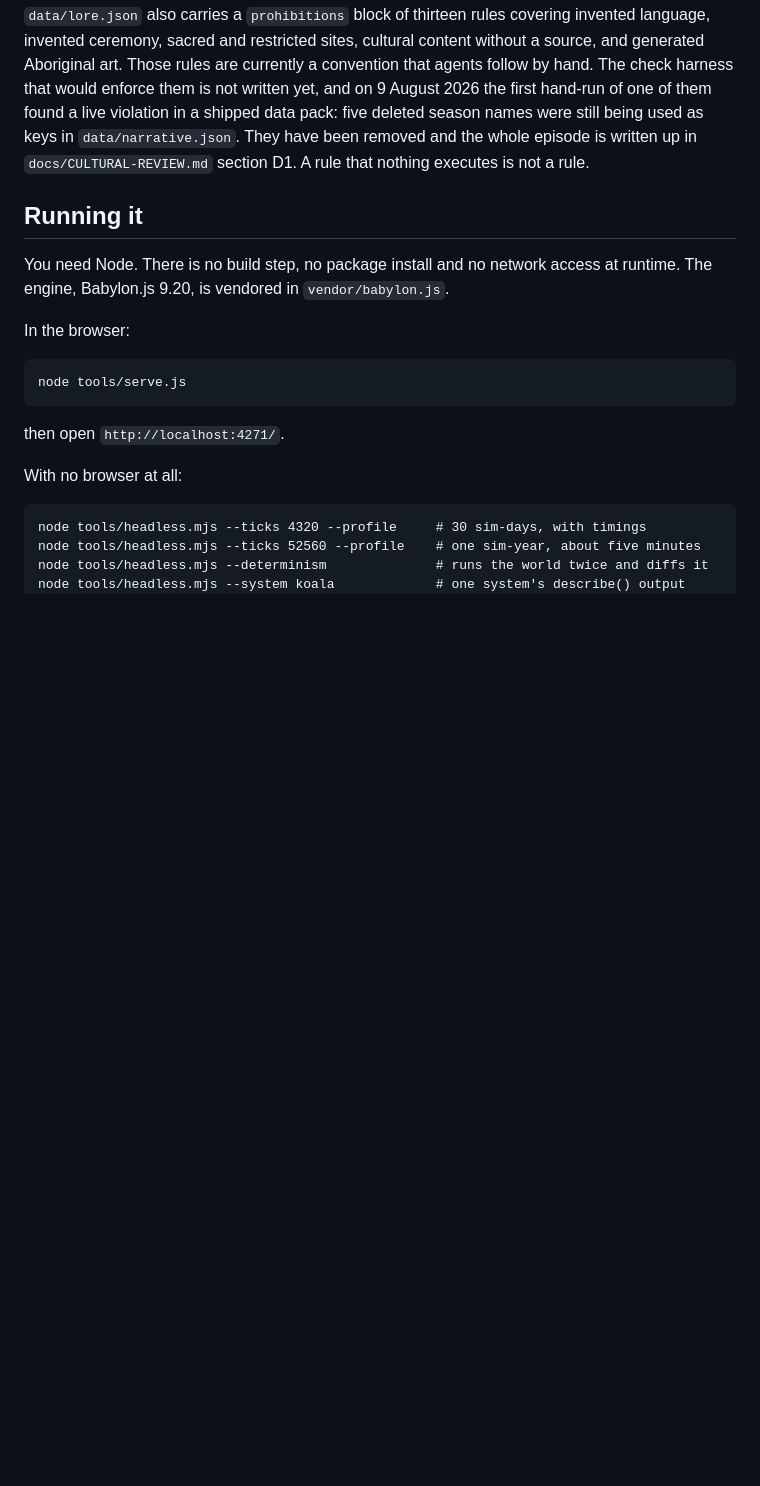
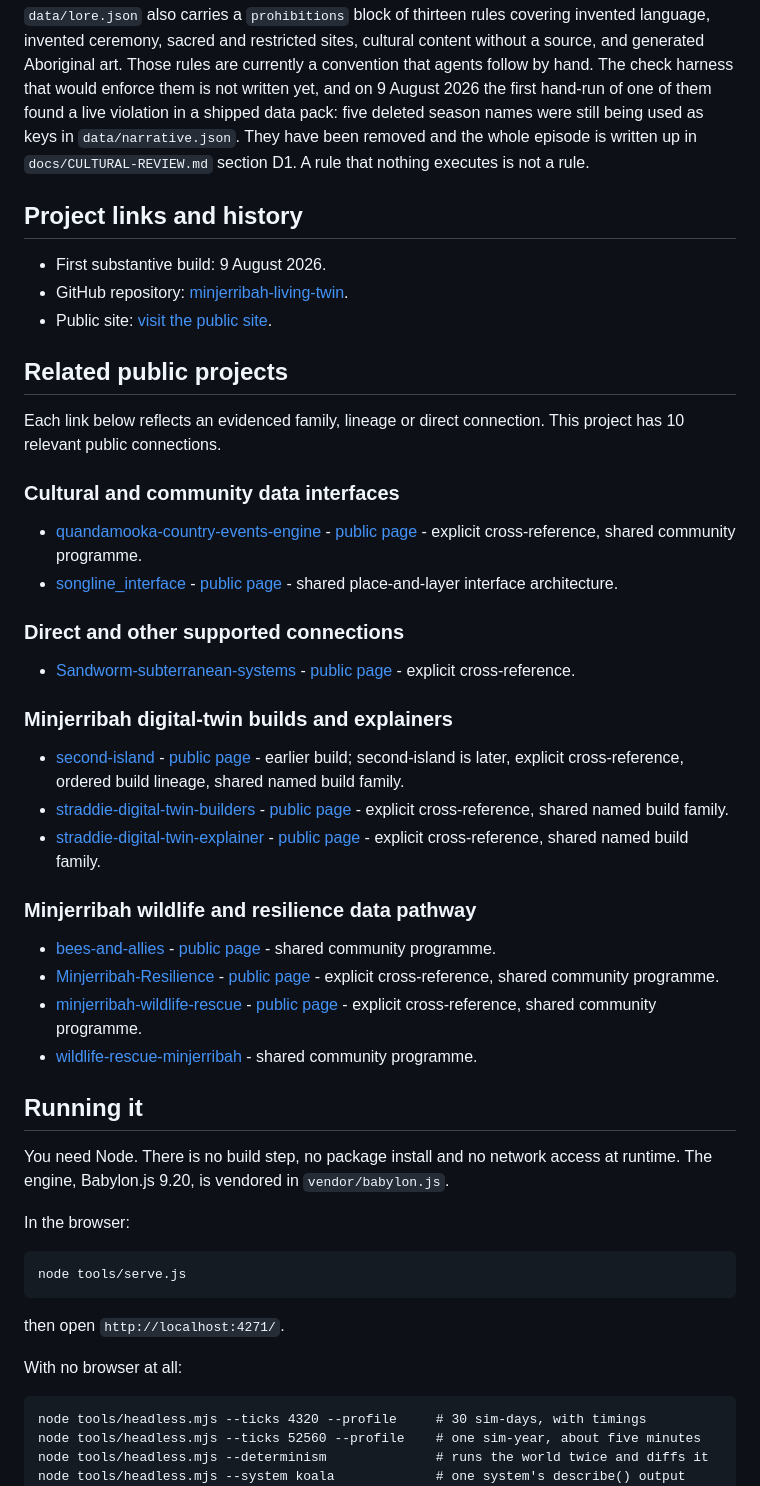
Before and after one commit to auraofintelligence/minjerribah-living-twin, a Markdown page: README.md, the part around the change. GitHub-like rendering; blank space fills up the shorter version.

Commit message:
Add project links and history

```diff
--- a/README.md
+++ b/README.md
@@ -45,6 +45,42 @@ that would enforce them is not written yet, and on 9 August 2026 the first hand-
 found a live violation in a shipped data pack: five deleted season names were still being used as
 keys in `data/narrative.json`. They have been removed and the whole episode is written up in
 `docs/CULTURAL-REVIEW.md` section D1. A rule that nothing executes is not a rule.
+
+<!-- github-organisation:start -->
+
+## Project links and history
+
+- First substantive build: 9 August 2026.
+- GitHub repository: [minjerribah-living-twin](https://github.com/auraofintelligence/minjerribah-living-twin).
+- Public site: [visit the public site](https://auraofintelligence.github.io/minjerribah-living-twin/).
+
+## Related public projects
+
+Each link below reflects an evidenced family, lineage or direct connection. This project has 10 relevant public connections.
+
+### Cultural and community data interfaces
+
+- [quandamooka-country-events-engine](https://github.com/auraofintelligence/quandamooka-country-events-engine) - [public page](https://auraofintelligence.github.io/quandamooka-country-events-engine/) - explicit cross-reference, shared community programme.
+- [songline_interface](https://github.com/auraofintelligence/songline_interface) - [public page](https://auraofintelligence.github.io/songline_interface/) - shared place-and-layer interface architecture.
+
+### Direct and other supported connections
+
+- [Sandworm-subterranean-systems](https://github.com/auraofintelligence/sandworm-subterranean-systems) - [public page](https://auraofintelligence.github.io/sandworm-subterranean-systems/) - explicit cross-reference.
+
+### Minjerribah digital-twin builds and explainers
+
+- [second-island](https://github.com/auraofintelligence/second-island) - [public page](https://auraofintelligence.github.io/second-island/) - earlier build; second-island is later, explicit cross-reference, ordered build lineage, shared named build family.
+- [straddie-digital-twin-builders](https://github.com/auraofintelligence/straddie-digital-twin-builders) - [public page](https://auraofintelligence.github.io/straddie-digital-twin-builders/) - explicit cross-reference, shared named build family.
+- [straddie-digital-twin-explainer](https://github.com/auraofintelligence/straddie-digital-twin-explainer) - [public page](https://auraofintelligence.github.io/straddie-digital-twin-explainer/) - explicit cross-reference, shared named build family.
+
+### Minjerribah wildlife and resilience data pathway
+
+- [bees-and-allies](https://github.com/auraofintelligence/bees-and-allies) - [public page](https://auraofintelligence.github.io/bees-and-allies/) - shared community programme.
+- [Minjerribah-Resilience](https://github.com/auraofintelligence/Minjerribah-Resilience) - [public page](https://auraofintelligence.github.io/Minjerribah-Resilience/) - explicit cross-reference, shared community programme.
+- [minjerribah-wildlife-rescue](https://github.com/auraofintelligence/minjerribah-wildlife-rescue) - [public page](https://auraofintelligence.github.io/minjerribah-wildlife-rescue/) - explicit cross-reference, shared community programme.
+- [wildlife-rescue-minjerribah](https://github.com/auraofintelligence/wildlife-rescue-minjerribah) - shared community programme.
+
+<!-- github-organisation:end -->
 
 ## Running it
 
```
